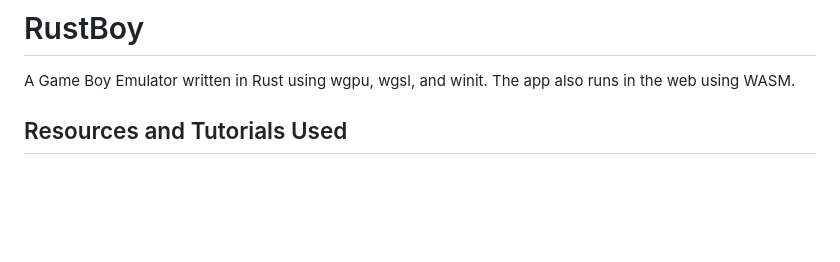
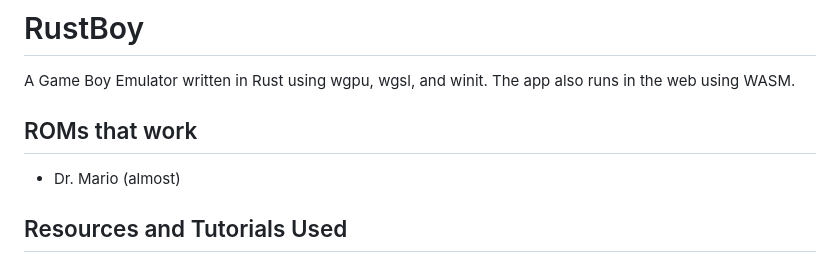
Before and after one commit to RaoulLuque/RustBoy, a Markdown page: README.md, the part around the change. Drawn GitHub-style; blank space fills up the shorter version.

Commit message:
Add section in README with ROMs that work

```diff
--- a/README.md
+++ b/README.md
@@ -2,6 +2,10 @@
 
 A Game Boy Emulator written in Rust using wgpu, wgsl, and winit.
 The app also runs in the web using WASM.
+
+## ROMs that work
+
+- Dr. Mario (almost)
 
 ## Resources and Tutorials Used
 
```
